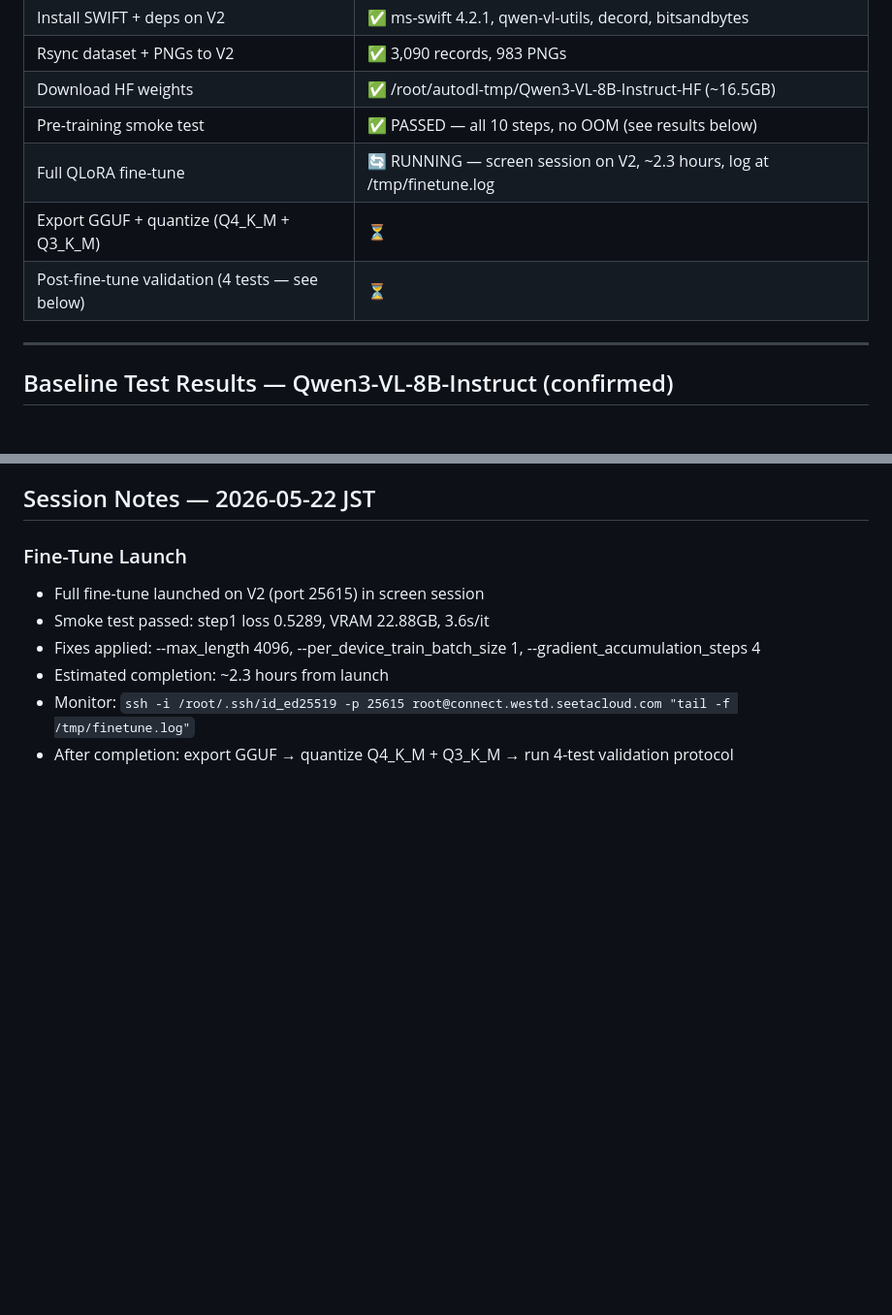
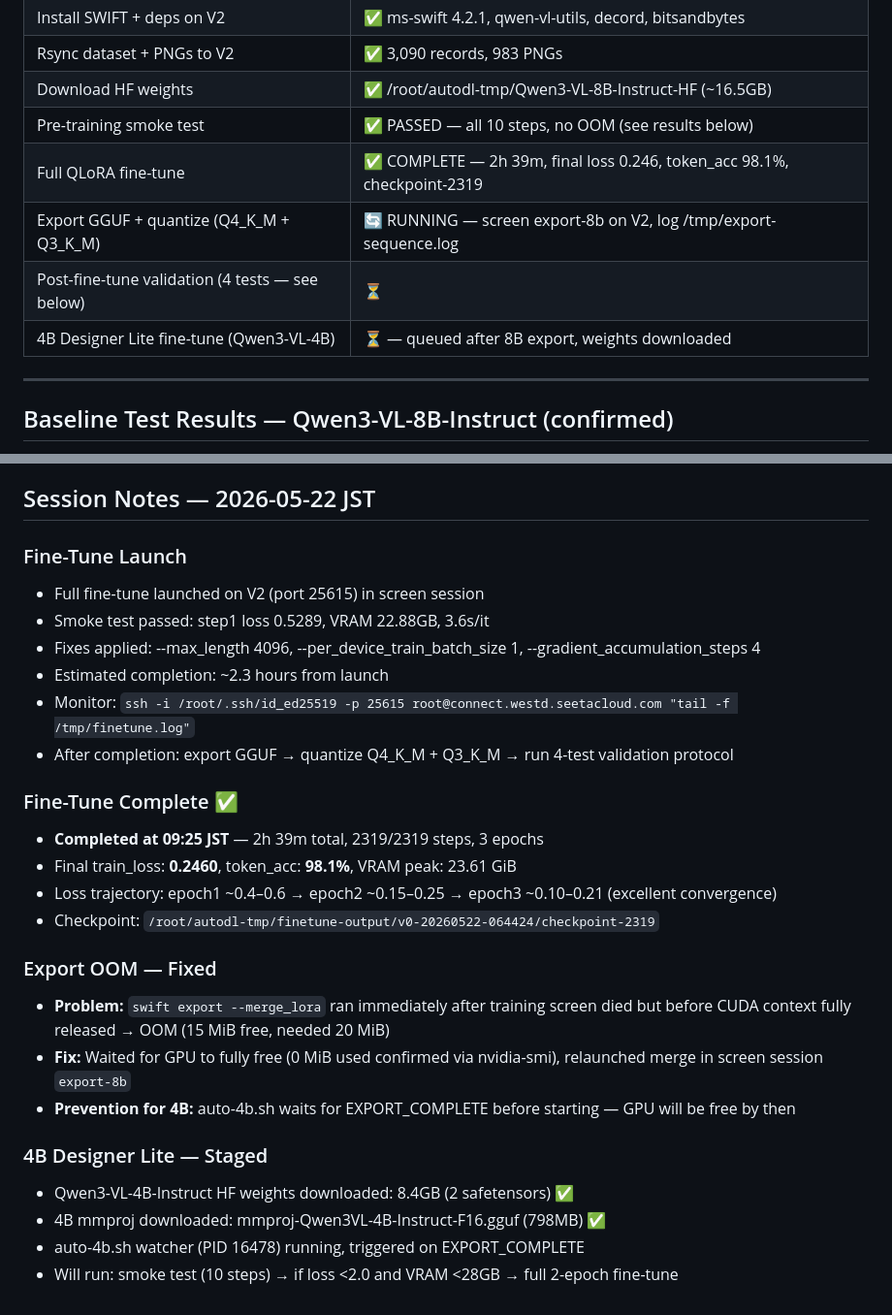
Before and after one commit to stefans71/frontend-design-dataset, a Markdown page: CLAUDE.md, 2 parts joined by grey strips. Shown at 97% size. Drawn GitHub-style; blank space fills up the shorter version.

Commit message:
docs: 8B fine-tune complete — export running, 4B staged
- Training finished: 2h 39m, 2319 steps, final loss 0.246, token_acc 98.1%
- Export OOM fix documented: CUDA context race on immediate merge → fixed by
  waiting for GPU free, relaunched in screen session export-8b
- CLAUDE.md: Fine-Tune Status updated (training ✅, export 🔄)
- CLAUDE.md: session notes with loss trajectory, OOM cause/fix, 4B status
- PLAN.md: checklist items 28 (✅) and 29 (🔄) updated
- 4B Designer Lite: weights + mmproj downloaded, auto-4b.sh watcher live

Co-Authored-By: Claude Sonnet 4.6 <noreply@anthropic.com>

```diff
--- a/CLAUDE.md
+++ b/CLAUDE.md
@@ -65,9 +65,10 @@ All records validated: 0 CDN links, 0 malformed, 95% scoring 8-9/9 on eval pass.
 | Rsync dataset + PNGs to V2 | ✅ 3,090 records, 983 PNGs |
 | Download HF weights | ✅ /root/autodl-tmp/Qwen3-VL-8B-Instruct-HF (~16.5GB) |
 | Pre-training smoke test | ✅ PASSED — all 10 steps, no OOM (see results below) |
-| Full QLoRA fine-tune | 🔄 RUNNING — screen session on V2, ~2.3 hours, log at /tmp/finetune.log |
-| Export GGUF + quantize (Q4_K_M + Q3_K_M) | ⏳ |
+| Full QLoRA fine-tune | ✅ COMPLETE — 2h 39m, final loss 0.246, token_acc 98.1%, checkpoint-2319 |
+| Export GGUF + quantize (Q4_K_M + Q3_K_M) | 🔄 RUNNING — screen export-8b on V2, log /tmp/export-sequence.log |
 | Post-fine-tune validation (4 tests — see below) | ⏳ |
+| 4B Designer Lite fine-tune (Qwen3-VL-4B) | ⏳ — queued after 8B export, weights downloaded |
 
 ---
 
@@ -529,3 +530,20 @@ https://github.com/stefans71/frontend-design-dataset
 - Estimated completion: ~2.3 hours from launch
 - Monitor: `ssh -i /root/.ssh/id_ed25519 -p 25615 root@connect.westd.seetacloud.com "tail -f /tmp/finetune.log"`
 - After completion: export GGUF → quantize Q4_K_M + Q3_K_M → run 4-test validation protocol
+
+### Fine-Tune Complete ✅
+- **Completed at 09:25 JST** — 2h 39m total, 2319/2319 steps, 3 epochs
+- Final train_loss: **0.2460**, token_acc: **98.1%**, VRAM peak: 23.61 GiB
+- Loss trajectory: epoch1 ~0.4–0.6 → epoch2 ~0.15–0.25 → epoch3 ~0.10–0.21 (excellent convergence)
+- Checkpoint: `/root/autodl-tmp/finetune-output/v0-20260522-064424/checkpoint-2319`
+
+### Export OOM — Fixed
+- **Problem:** `swift export --merge_lora` ran immediately after training screen died but before CUDA context fully released → OOM (15 MiB free, needed 20 MiB)
+- **Fix:** Waited for GPU to fully free (0 MiB used confirmed via nvidia-smi), relaunched merge in screen session `export-8b`
+- **Prevention for 4B:** auto-4b.sh waits for EXPORT_COMPLETE before starting — GPU will be free by then
+
+### 4B Designer Lite — Staged
+- Qwen3-VL-4B-Instruct HF weights downloaded: 8.4GB (2 safetensors) ✅
+- 4B mmproj downloaded: mmproj-Qwen3VL-4B-Instruct-F16.gguf (798MB) ✅
+- auto-4b.sh watcher (PID 16478) running, triggered on EXPORT_COMPLETE
+- Will run: smoke test (10 steps) → if loss <2.0 and VRAM <28GB → full 2-epoch fine-tune
```
Also changed, not shown: PLAN.md (+2 -2 lines).
